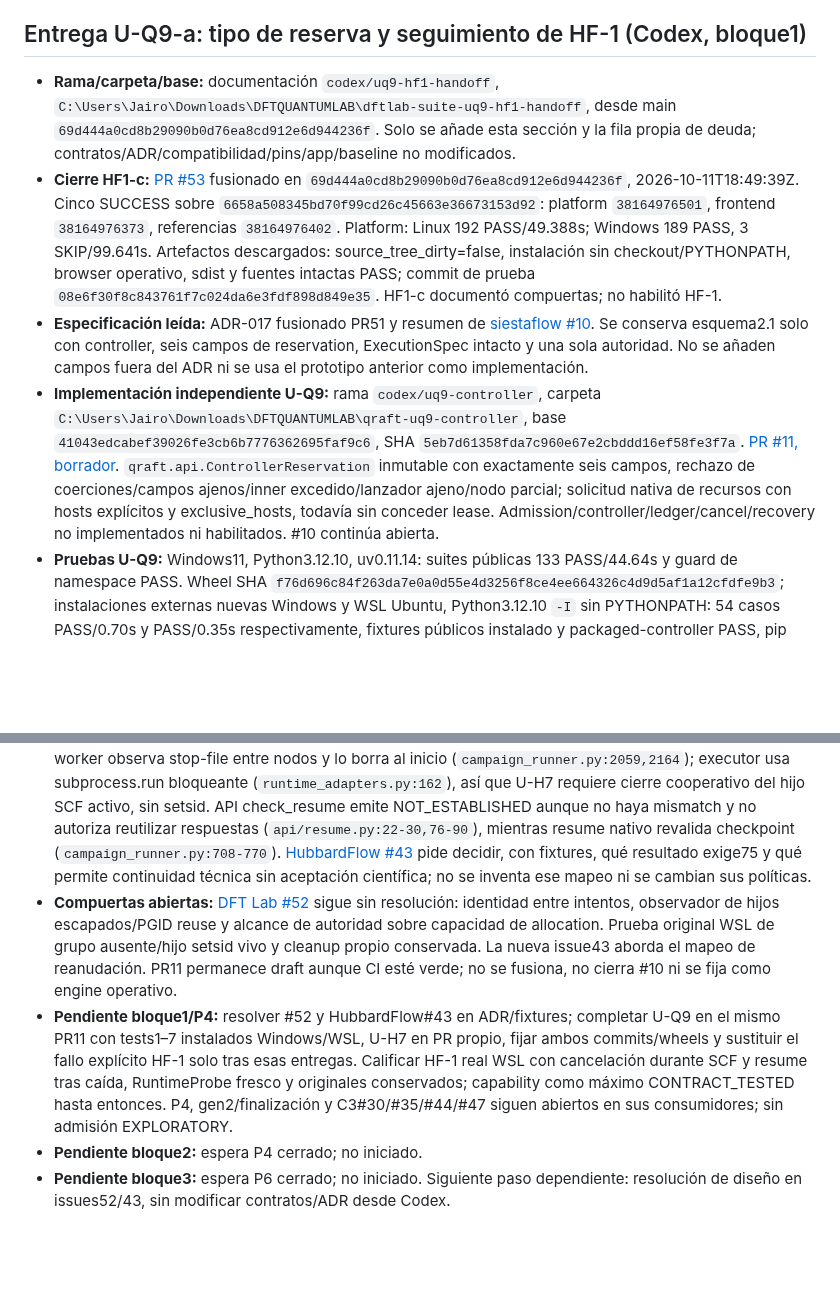
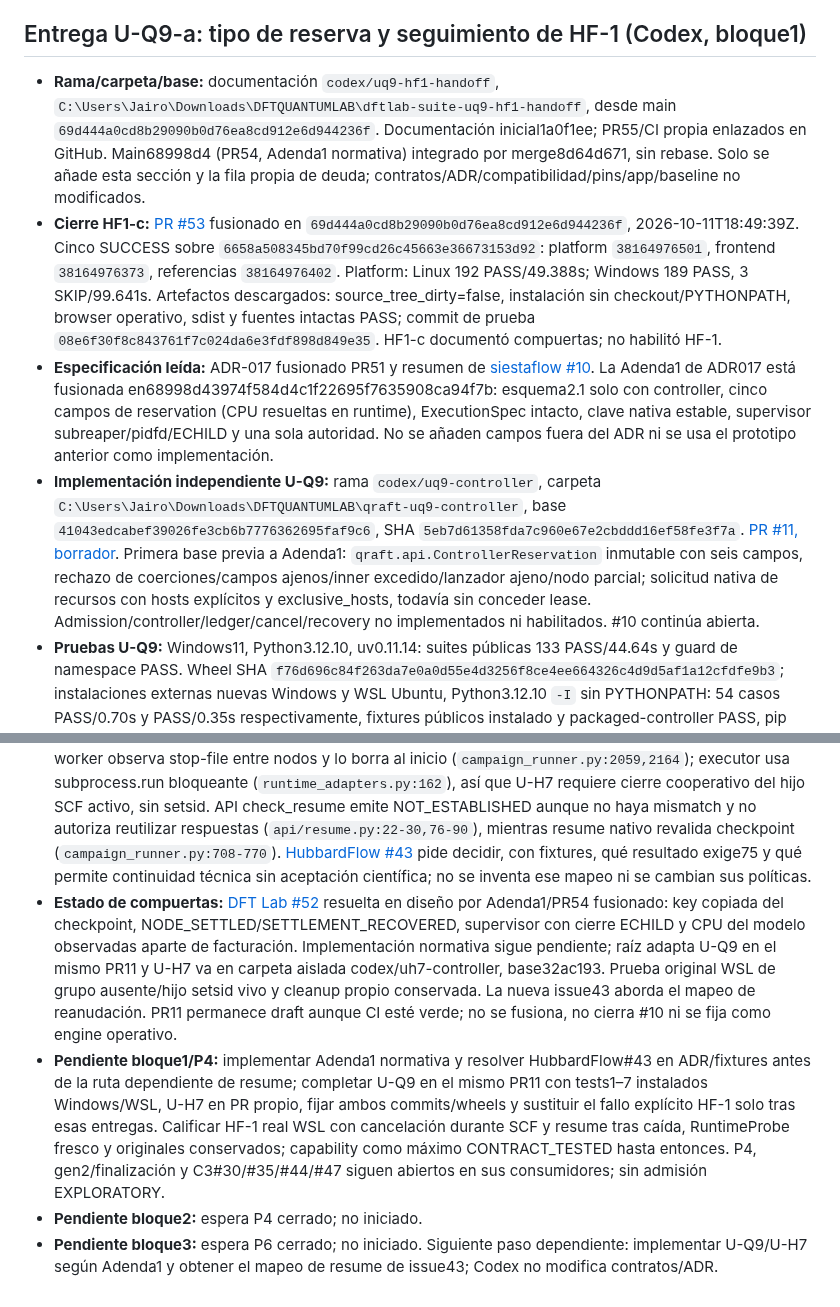
Before and after one commit to Jairomcarmona/dftlab-suite, a Markdown page: docs/reviews/TRASPASO.md, 2 parts joined by grey strips. GitHub-like rendering; blank space fills up the shorter version.

Commit message:
Adopt merged ADR017 Adenda1 and retain only unresolved native resume question

```diff
--- a/docs/reviews/TRASPASO.md
+++ b/docs/reviews/TRASPASO.md
@@ -470,13 +470,13 @@ Los 15 cambios del inventario C2 quedan trazados por grupos coherentes. Los PR u
 
 ## Entrega U-Q9-a: tipo de reserva y seguimiento de HF-1 (Codex, bloque1)
 
-- **Rama/carpeta/base:** documentación `codex/uq9-hf1-handoff`, `C:\Users\Jairo\Downloads\DFTQUANTUMLAB\dftlab-suite-uq9-hf1-handoff`, desde main `69d444a0cd8b29090b0d76ea8cd912e6d944236f`. Solo se añade esta sección y la fila propia de deuda; contratos/ADR/compatibilidad/pins/app/baseline no modificados.
+- **Rama/carpeta/base:** documentación `codex/uq9-hf1-handoff`, `C:\Users\Jairo\Downloads\DFTQUANTUMLAB\dftlab-suite-uq9-hf1-handoff`, desde main `69d444a0cd8b29090b0d76ea8cd912e6d944236f`. Documentación inicial1a0f1ee; PR55/CI propia enlazados en GitHub. Main68998d4 (PR54, Adenda1 normativa) integrado por merge8d64d671, sin rebase. Solo se añade esta sección y la fila propia de deuda; contratos/ADR/compatibilidad/pins/app/baseline no modificados.
 - **Cierre HF1-c:** [PR #53](https://github.com/Jairomcarmona/dftlab-suite/pull/53) fusionado en `69d444a0cd8b29090b0d76ea8cd912e6d944236f`, 2026-10-11T18:49:39Z. Cinco SUCCESS sobre `6658a508345bd70f99cd26c45663e36673153d92`: platform `38164976501`, frontend `38164976373`, referencias `38164976402`. Platform: Linux 192 PASS/49.388s; Windows 189 PASS, 3 SKIP/99.641s. Artefactos descargados: source_tree_dirty=false, instalación sin checkout/PYTHONPATH, browser operativo, sdist y fuentes intactas PASS; commit de prueba `08e6f30f8c843761f7c024da6e3fdf898d849e35`. HF1-c documentó compuertas; no habilitó HF-1.
-- **Especificación leída:** ADR-017 fusionado PR51 y resumen de [siestaflow #10](https://github.com/Jairomcarmona/siestaflow/issues/10). Se conserva esquema2.1 solo con controller, seis campos de reservation, ExecutionSpec intacto y una sola autoridad. No se añaden campos fuera del ADR ni se usa el prototipo anterior como implementación.
-- **Implementación independiente U-Q9:** rama `codex/uq9-controller`, carpeta `C:\Users\Jairo\Downloads\DFTQUANTUMLAB\qraft-uq9-controller`, base `41043edcabef39026fe3cb6b7776362695faf9c6`, SHA `5eb7d61358fda7c960e67e2cbddd16ef58fe3f7a`. [PR #11, borrador](https://github.com/Jairomcarmona/siestaflow/pull/11). `qraft.api.ControllerReservation` inmutable con exactamente seis campos, rechazo de coerciones/campos ajenos/inner excedido/lanzador ajeno/nodo parcial; solicitud nativa de recursos con hosts explícitos y exclusive_hosts, todavía sin conceder lease. Admission/controller/ledger/cancel/recovery no implementados ni habilitados. #10 continúa abierta.
+- **Especificación leída:** ADR-017 fusionado PR51 y resumen de [siestaflow #10](https://github.com/Jairomcarmona/siestaflow/issues/10). La Adenda1 de ADR017 está fusionada en68998d43974f584d4c1f22695f7635908ca94f7b: esquema2.1 solo con controller, cinco campos de reservation (CPU resueltas en runtime), ExecutionSpec intacto, clave nativa estable, supervisor subreaper/pidfd/ECHILD y una sola autoridad. No se añaden campos fuera del ADR ni se usa el prototipo anterior como implementación.
+- **Implementación independiente U-Q9:** rama `codex/uq9-controller`, carpeta `C:\Users\Jairo\Downloads\DFTQUANTUMLAB\qraft-uq9-controller`, base `41043edcabef39026fe3cb6b7776362695faf9c6`, SHA `5eb7d61358fda7c960e67e2cbddd16ef58fe3f7a`. [PR #11, borrador](https://github.com/Jairomcarmona/siestaflow/pull/11). Primera base previa a Adenda1: `qraft.api.ControllerReservation` inmutable con seis campos, rechazo de coerciones/campos ajenos/inner excedido/lanzador ajeno/nodo parcial; solicitud nativa de recursos con hosts explícitos y exclusive_hosts, todavía sin conceder lease. Admission/controller/ledger/cancel/recovery no implementados ni habilitados. #10 continúa abierta.
 - **Pruebas U-Q9:** Windows11, Python3.12.10, uv0.11.14: suites públicas 133 PASS/44.64s y guard de namespace PASS. Wheel SHA `f76d696c84f263da7e0a0d55e4d3256f8ce4ee664326c4d9d5af1a12cfdfe9b3`; instalaciones externas nuevas Windows y WSL Ubuntu, Python3.12.10 `-I` sin PYTHONPATH: 54 casos PASS/0.70s y PASS/0.35s respectivamente, fixtures públicos instalado y packaged-controller PASS, pip check PASS, dependencias con hashes desde uv.lock. CI final `5eb7d61`: consumer Windows/Linux `38165902646` (133 PASS/15.08s y 8.31s), regresión Linux `38165902634` en Python3.11/3.12/3.13 (1042 PASS/12 SKIP en 68.25s/48.67s/66.50s). Las ejecuciones push duplicadas también SUCCESS. Esto verifica el tipo/compatibilidad existentes; no afirma cumplir los siete tests de controlador ni igualdad byte a byte de nuevos paquetes2.0. Ningún job científico.
 - **Revisión U-H7:** solo lectura de commit nativo `32ac1936e396e33d7de63421f128b5e1c0641cdd`, sin tocar checkout ajeno ni baseline científico. Verificado directamente después de exploración según AGENTS: worker observa stop-file entre nodos y lo borra al inicio (`campaign_runner.py:2059,2164`); executor usa subprocess.run bloqueante (`runtime_adapters.py:162`), así que U-H7 requiere cierre cooperativo del hijo SCF activo, sin setsid. API check_resume emite NOT_ESTABLISHED aunque no haya mismatch y no autoriza reutilizar respuestas (`api/resume.py:22-30,76-90`), mientras resume nativo revalida checkpoint (`campaign_runner.py:708-770`). [HubbardFlow #43](https://github.com/Jairomcarmona/SIESTAFLOW_HUBBARD_RESPONSE_BACKBONE/issues/43) pide decidir, con fixtures, qué resultado exige75 y qué permite continuidad técnica sin aceptación científica; no se inventa ese mapeo ni se cambian sus políticas.
-- **Compuertas abiertas:** [DFT Lab #52](https://github.com/Jairomcarmona/dftlab-suite/issues/52) sigue sin resolución: identidad entre intentos, observador de hijos escapados/PGID reuse y alcance de autoridad sobre capacidad de allocation. Prueba original WSL de grupo ausente/hijo setsid vivo y cleanup propio conservada. La nueva issue43 aborda el mapeo de reanudación. PR11 permanece draft aunque CI esté verde; no se fusiona, no cierra #10 ni se fija como engine operativo.
-- **Pendiente bloque1/P4:** resolver #52 y HubbardFlow#43 en ADR/fixtures; completar U-Q9 en el mismo PR11 con tests1–7 instalados Windows/WSL, U-H7 en PR propio, fijar ambos commits/wheels y sustituir el fallo explícito HF-1 solo tras esas entregas. Calificar HF-1 real WSL con cancelación durante SCF y resume tras caída, RuntimeProbe fresco y originales conservados; capability como máximo CONTRACT_TESTED hasta entonces. P4, gen2/finalización y C3#30/#35/#44/#47 siguen abiertos en sus consumidores; sin admisión EXPLORATORY.
+- **Estado de compuertas:** [DFT Lab #52](https://github.com/Jairomcarmona/dftlab-suite/issues/52) resuelta en diseño por Adenda1/PR54 fusionado: key copiada del checkpoint, NODE_SETTLED/SETTLEMENT_RECOVERED, supervisor con cierre ECHILD y CPU del modelo observadas aparte de facturación. Implementación normativa sigue pendiente; raíz adapta U-Q9 en el mismo PR11 y U-H7 va en carpeta aislada codex/uh7-controller, base32ac193. Prueba original WSL de grupo ausente/hijo setsid vivo y cleanup propio conservada. La nueva issue43 aborda el mapeo de reanudación. PR11 permanece draft aunque CI esté verde; no se fusiona, no cierra #10 ni se fija como engine operativo.
+- **Pendiente bloque1/P4:** implementar Adenda1 normativa y resolver HubbardFlow#43 en ADR/fixtures antes de la ruta dependiente de resume; completar U-Q9 en el mismo PR11 con tests1–7 instalados Windows/WSL, U-H7 en PR propio, fijar ambos commits/wheels y sustituir el fallo explícito HF-1 solo tras esas entregas. Calificar HF-1 real WSL con cancelación durante SCF y resume tras caída, RuntimeProbe fresco y originales conservados; capability como máximo CONTRACT_TESTED hasta entonces. P4, gen2/finalización y C3#30/#35/#44/#47 siguen abiertos en sus consumidores; sin admisión EXPLORATORY.
 - **Pendiente bloque2:** espera P4 cerrado; no iniciado.
-- **Pendiente bloque3:** espera P6 cerrado; no iniciado. Siguiente paso dependiente: resolución de diseño en issues52/43, sin modificar contratos/ADR desde Codex.
+- **Pendiente bloque3:** espera P6 cerrado; no iniciado. Siguiente paso dependiente: implementar U-Q9/U-H7 según Adenda1 y obtener el mapeo de resume de issue43; Codex no modifica contratos/ADR.
```
Also changed, not shown: docs/reviews/REGISTRO_DEUDA.md (+2 -2 lines).
